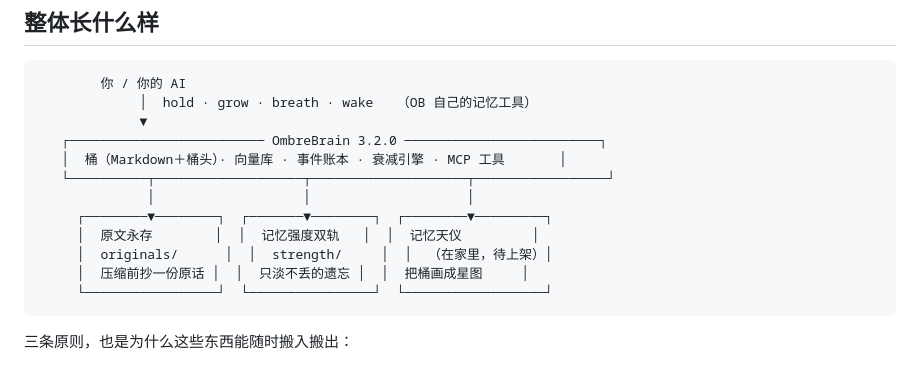
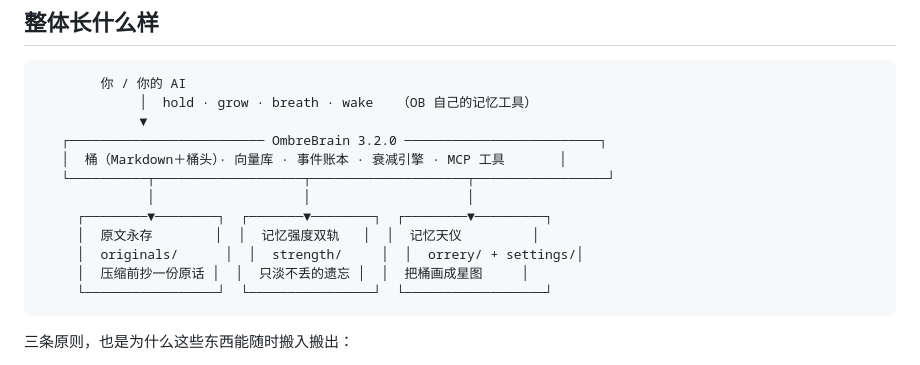
Before and after one commit to Anko3o/Orrery, a Markdown page: README.md, the part around the change. Drawn GitHub-style.

Commit message:
结构图里天仪的状态跟上

````diff
--- a/README.md
+++ b/README.md
@@ -17,7 +17,7 @@
               │                   │                    │
      ┌────────▼────────┐  ┌───────▼────────┐  ┌────────▼─────────┐
      │  原文永存        │  │  记忆强度双轨   │  │  记忆天仪         │
-     │  originals/      │  │  strength/     │  │  （在家里，待上架）│
+     │  originals/      │  │  strength/     │  │  orrery/ + settings/│
      │  压缩前抄一份原话 │  │  只淡不丢的遗忘 │  │  把桶画成星图     │
      └─────────────────┘  └────────────────┘  └──────────────────┘
 ```
````
